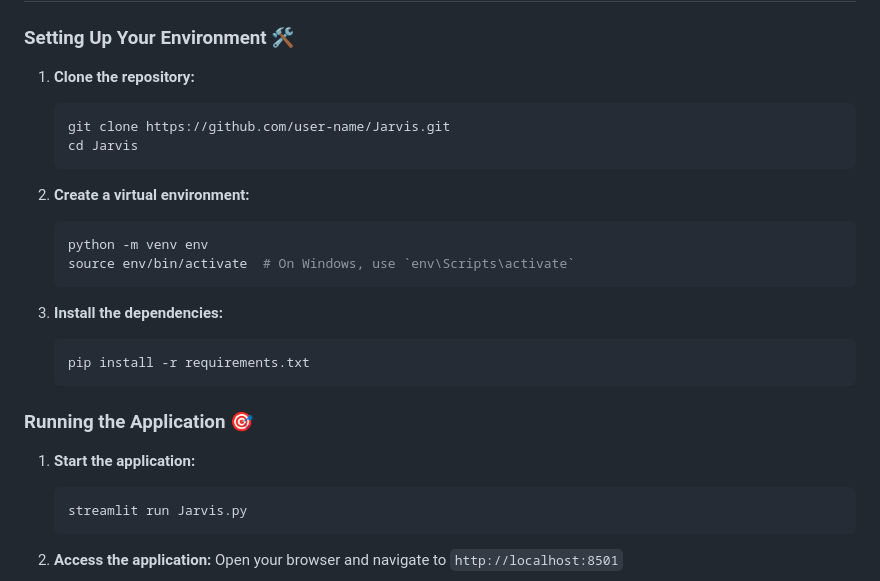
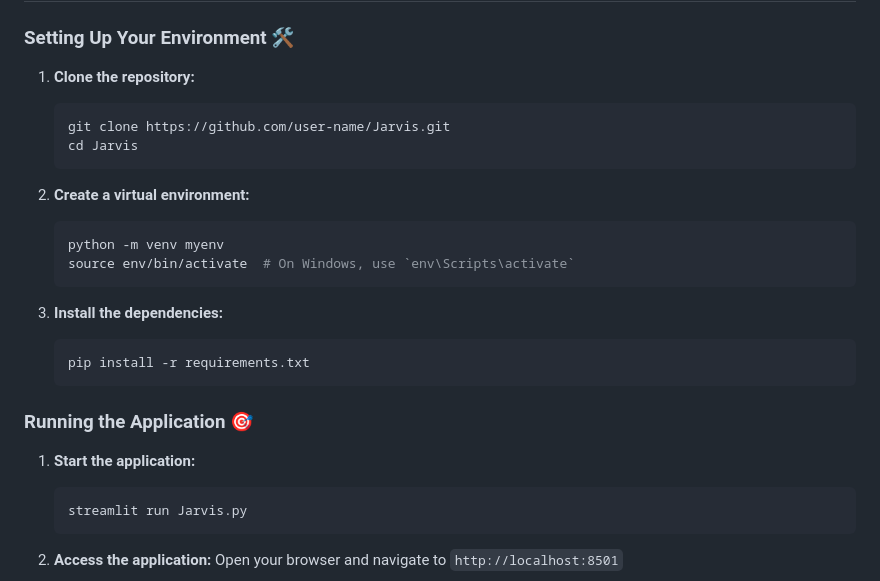
Before and after one commit to Avdhesh-Varshney/Jarvis, a Markdown page: README.md, the part around one of its changes. Drawn GitHub-style.

Commit message:
chore: Update virtual environment name to 'myenv'

````diff
--- a/README.md
+++ b/README.md
@@ -29,14 +29,16 @@ To create a seamless, user-friendly application that allows users to control mul
 ### Setting Up Your Environment 🛠️
 
 1. **Clone the repository:**
+
    ```bash
    git clone https://github.com/user-name/Jarvis.git
    cd Jarvis
    ```
 
 2. **Create a virtual environment:**
+
    ```bash
-   python -m venv env
+   python -m venv myenv
    source env/bin/activate  # On Windows, use `env\Scripts\activate`
    ```
 
@@ -48,6 +50,7 @@ To create a seamless, user-friendly application that allows users to control mul
 ### Running the Application 🎯
 
 1. **Start the application:**
+
    ```bash
    streamlit run Jarvis.py
    ```
````
Also changed, not shown: other parts of README.md (+1 -0 lines).
